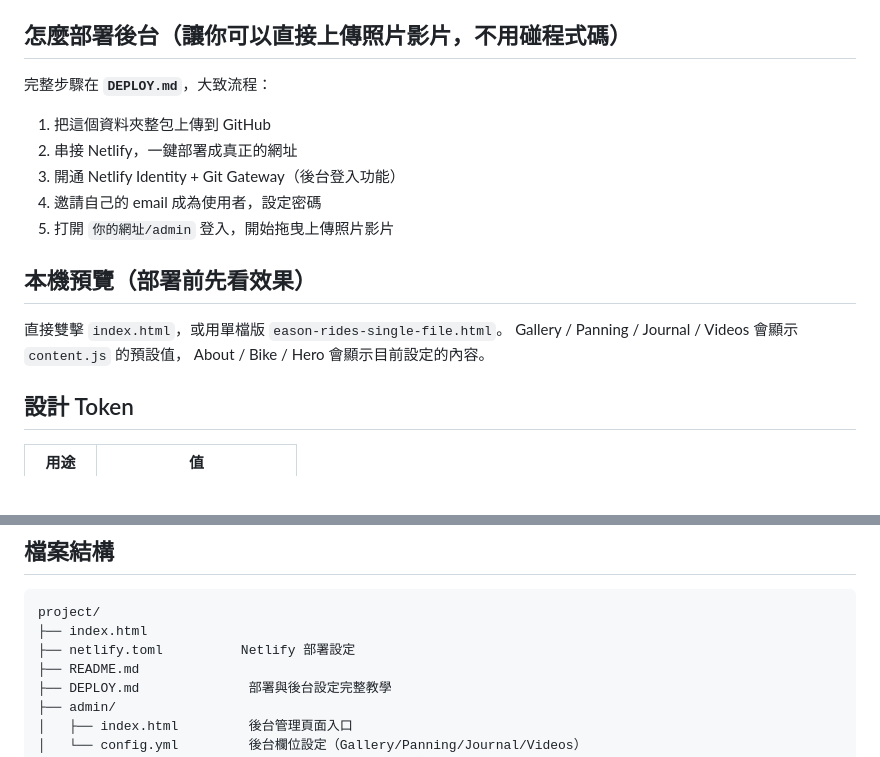
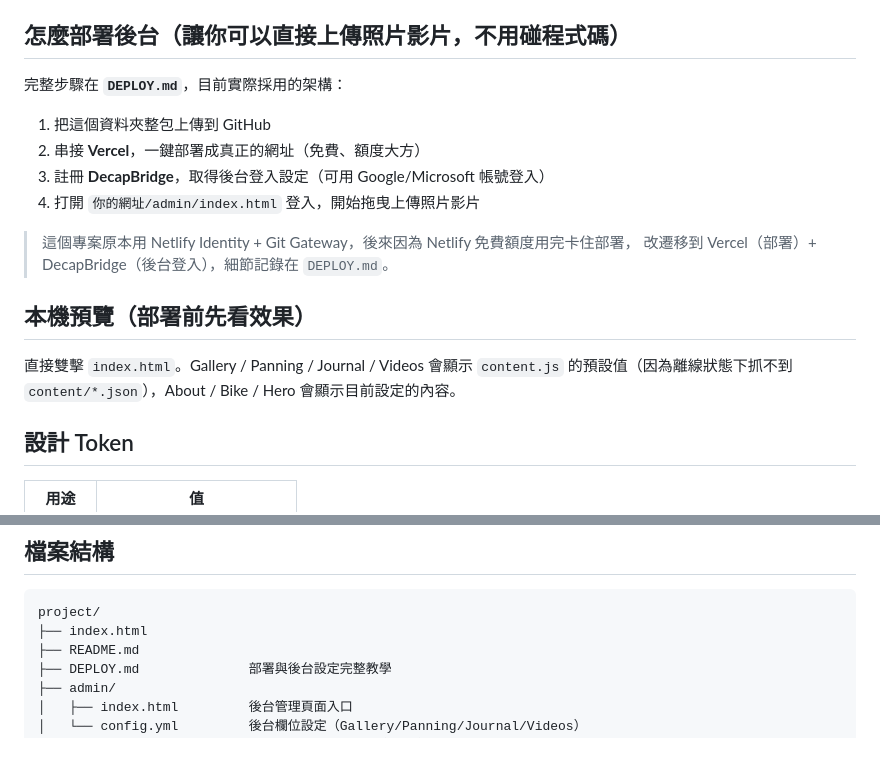
Before and after one commit to cyceason72/Eason-rides, a Markdown page: README.md, 2 parts joined by grey strips. GitHub-like rendering.

````diff
--- a/README.md
+++ b/README.md
@@ -30,18 +30,18 @@ content/videos.json
 
 ## 怎麼部署後台（讓你可以直接上傳照片影片，不用碰程式碼）
 
-完整步驟在 **`DEPLOY.md`**，大致流程：
+完整步驟在 **`DEPLOY.md`**，目前實際採用的架構：
 1. 把這個資料夾整包上傳到 GitHub
-2. 串接 Netlify，一鍵部署成真正的網址
-3. 開通 Netlify Identity + Git Gateway（後台登入功能）
-4. 邀請自己的 email 成為使用者，設定密碼
-5. 打開 `你的網址/admin` 登入，開始拖曳上傳照片影片
+2. 串接 **Vercel**，一鍵部署成真正的網址（免費、額度大方）
+3. 註冊 **DecapBridge**，取得後台登入設定（可用 Google/Microsoft 帳號登入）
+4. 打開 `你的網址/admin/index.html` 登入，開始拖曳上傳照片影片
+
+> 這個專案原本用 Netlify Identity + Git Gateway，後來因為 Netlify 免費額度用完卡住部署，
+> 改遷移到 Vercel（部署）+ DecapBridge（後台登入），細節記錄在 `DEPLOY.md`。
 
 ## 本機預覽（部署前先看效果）
 
-直接雙擊 `index.html`，或用單檔版 `eason-rides-single-file.html`。
-Gallery / Panning / Journal / Videos 會顯示 `content.js` 的預設值，
-About / Bike / Hero 會顯示目前設定的內容。
+直接雙擊 `index.html`。Gallery / Panning / Journal / Videos 會顯示 `content.js` 的預設值（因為離線狀態下抓不到 `content/*.json`），About / Bike / Hero 會顯示目前設定的內容。
 
 ## 設計 Token
 
@@ -60,7 +60,6 @@ About / Bike / Hero 會顯示目前設定的內容。
 ```
 project/
 ├── index.html
-├── netlify.toml          Netlify 部署設定
 ├── README.md
 ├── DEPLOY.md              部署與後台設定完整教學
 ├── admin/
````
